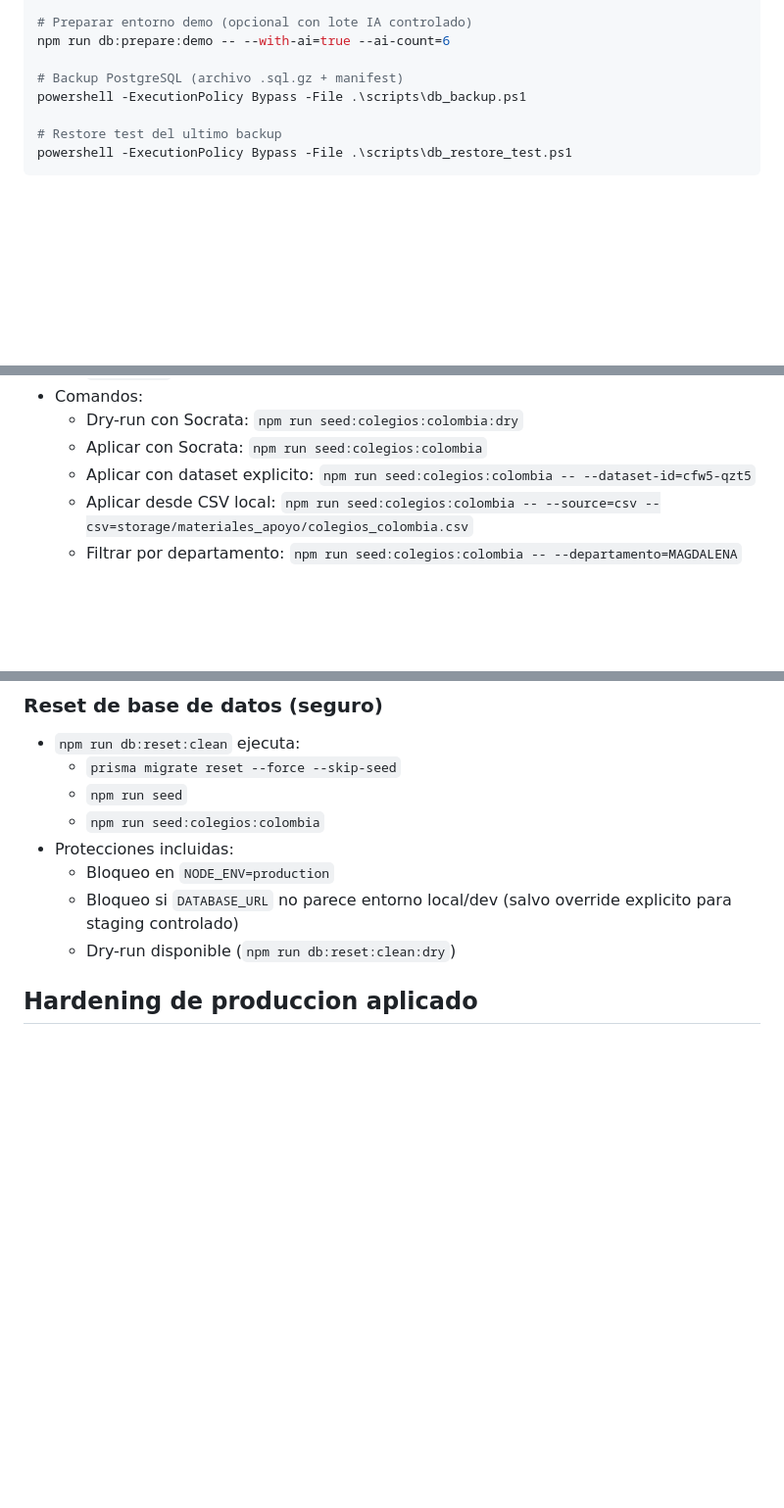
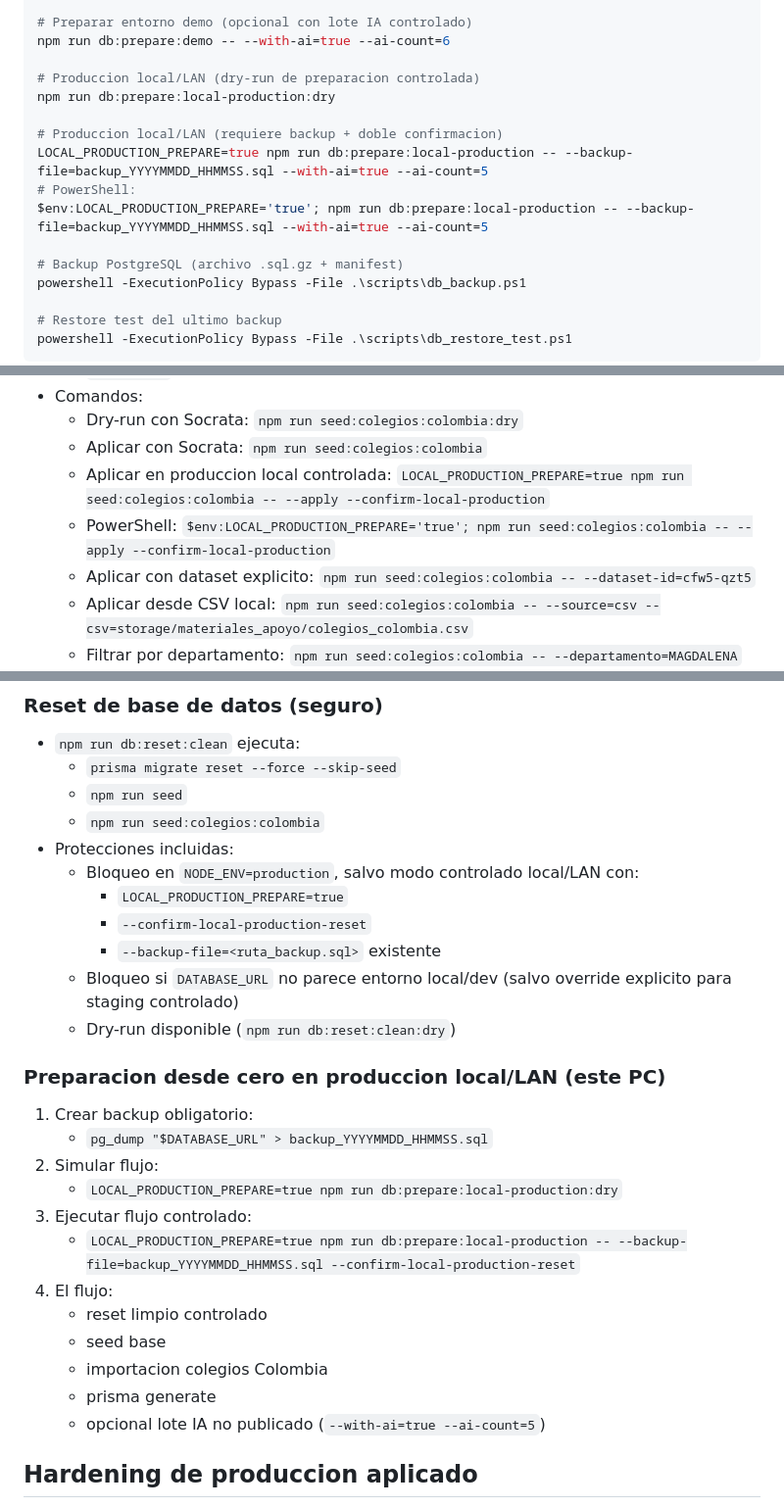
Before and after one commit to ARVI17/examen, a Markdown page: README.md, 3 parts joined by grey strips. Shown at 98% size. Rendered like a GitHub page; blank space fills up the shorter version.

Commit message:
docs(deploy): add local LAN production operation guide

```diff
--- a/README.md
+++ b/README.md
@@ -254,6 +254,14 @@ npm run db:prepare:demo:dry
 # Preparar entorno demo (opcional con lote IA controlado)
 npm run db:prepare:demo -- --with-ai=true --ai-count=6
 
+# Produccion local/LAN (dry-run de preparacion controlada)
+npm run db:prepare:local-production:dry
+
+# Produccion local/LAN (requiere backup + doble confirmacion)
+LOCAL_PRODUCTION_PREPARE=true npm run db:prepare:local-production -- --backup-file=backup_YYYYMMDD_HHMMSS.sql --with-ai=true --ai-count=5
+# PowerShell:
+$env:LOCAL_PRODUCTION_PREPARE='true'; npm run db:prepare:local-production -- --backup-file=backup_YYYYMMDD_HHMMSS.sql --with-ai=true --ai-count=5
+
 # Backup PostgreSQL (archivo .sql.gz + manifest)
 powershell -ExecutionPolicy Bypass -File .\scripts\db_backup.ps1
 
@@ -291,6 +299,10 @@ El log `storage/reportes/ingestion_kb_log.json` incluye metricas de clasificacio
     `npm run seed:colegios:colombia:dry`
   - Aplicar con Socrata:
     `npm run seed:colegios:colombia`
+  - Aplicar en produccion local controlada:
+    `LOCAL_PRODUCTION_PREPARE=true npm run seed:colegios:colombia -- --apply --confirm-local-production`
+  - PowerShell:
+    `$env:LOCAL_PRODUCTION_PREPARE='true'; npm run seed:colegios:colombia -- --apply --confirm-local-production`
   - Aplicar con dataset explicito:
     `npm run seed:colegios:colombia -- --dataset-id=cfw5-qzt5`
   - Aplicar desde CSV local:
@@ -321,9 +333,27 @@ El log `storage/reportes/ingestion_kb_log.json` incluye metricas de clasificacio
   - `npm run seed`
   - `npm run seed:colegios:colombia`
 - Protecciones incluidas:
-  - Bloqueo en `NODE_ENV=production`
+  - Bloqueo en `NODE_ENV=production`, salvo modo controlado local/LAN con:
+    - `LOCAL_PRODUCTION_PREPARE=true`
+    - `--confirm-local-production-reset`
+    - `--backup-file=<ruta_backup.sql>` existente
   - Bloqueo si `DATABASE_URL` no parece entorno local/dev (salvo override explicito para staging controlado)
   - Dry-run disponible (`npm run db:reset:clean:dry`)
+
+### Preparacion desde cero en produccion local/LAN (este PC)
+
+1. Crear backup obligatorio:
+   - `pg_dump "$DATABASE_URL" > backup_YYYYMMDD_HHMMSS.sql`
+2. Simular flujo:
+   - `LOCAL_PRODUCTION_PREPARE=true npm run db:prepare:local-production:dry`
+3. Ejecutar flujo controlado:
+   - `LOCAL_PRODUCTION_PREPARE=true npm run db:prepare:local-production -- --backup-file=backup_YYYYMMDD_HHMMSS.sql --confirm-local-production-reset`
+4. El flujo:
+   - reset limpio controlado
+   - seed base
+   - importacion colegios Colombia
+   - prisma generate
+   - opcional lote IA no publicado (`--with-ai=true --ai-count=5`)
 
 ## Hardening de produccion aplicado
 
```
Also changed, not shown: docs/local-production-lan.md (added, +101 -0 lines), docs/project-continuity.md (+21 -1 lines).
